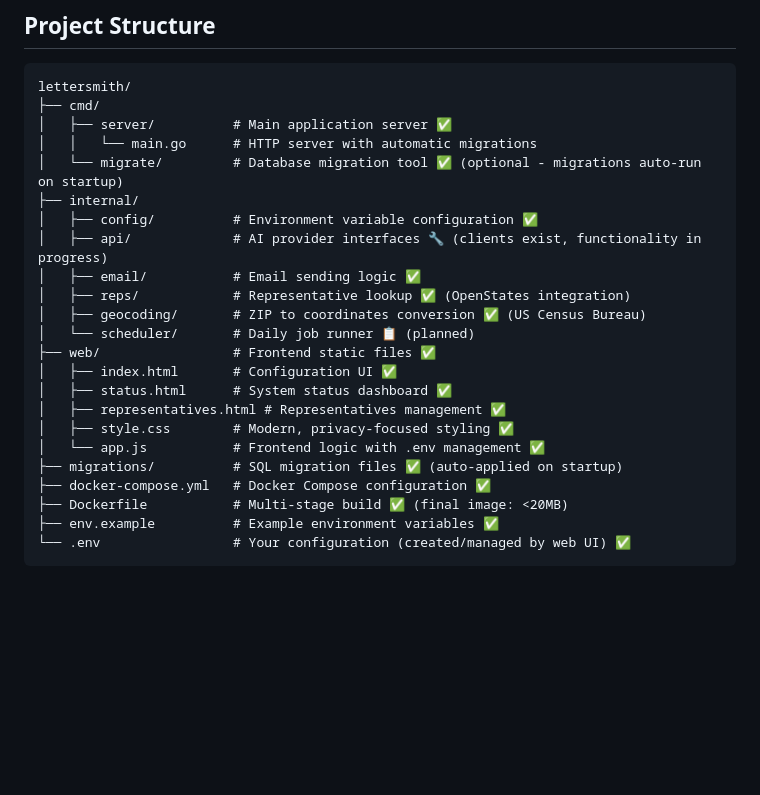
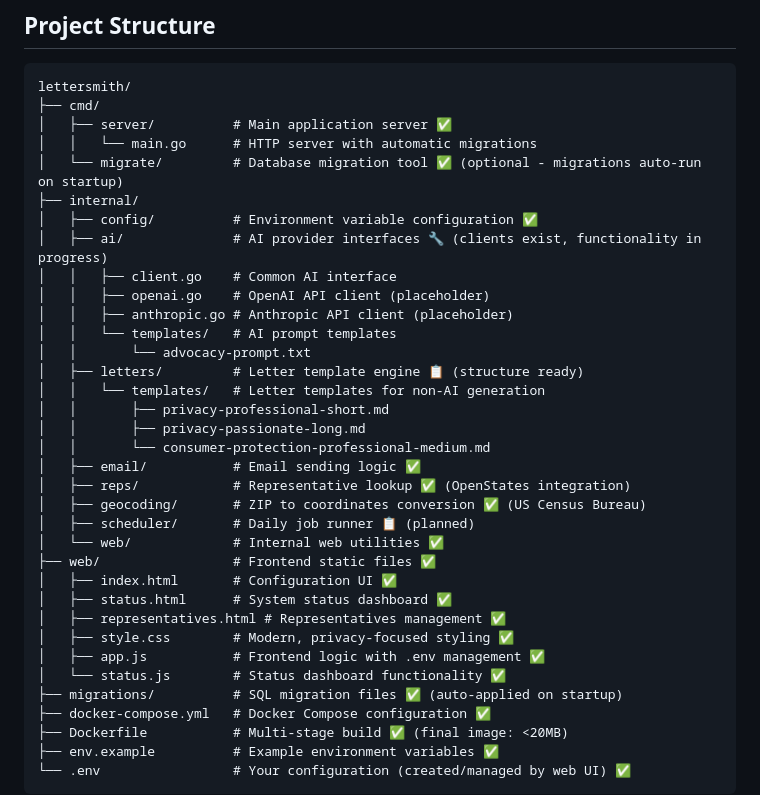
Before and after one commit to yourdatasucks/lettersmith, a Markdown page: README.md, the part around the change. Drawn GitHub-style; blank space fills up the shorter version.

Commit message:
chore: updating structurereferences in docs

```diff
--- a/README.md
+++ b/README.md
@@ -240,17 +240,29 @@ lettersmith/
 │   └── migrate/         # Database migration tool ✅ (optional - migrations auto-run on startup)
 ├── internal/
 │   ├── config/          # Environment variable configuration ✅
-│   ├── api/             # AI provider interfaces 🔧 (clients exist, functionality in progress)
+│   ├── ai/              # AI provider interfaces 🔧 (clients exist, functionality in progress)
+│   │   ├── client.go    # Common AI interface
+│   │   ├── openai.go    # OpenAI API client (placeholder)
+│   │   ├── anthropic.go # Anthropic API client (placeholder)
+│   │   └── templates/   # AI prompt templates
+│   │       └── advocacy-prompt.txt
+│   ├── letters/         # Letter template engine 📋 (structure ready)
+│   │   └── templates/   # Letter templates for non-AI generation
+│   │       ├── privacy-professional-short.md
+│   │       ├── privacy-passionate-long.md
+│   │       └── consumer-protection-professional-medium.md
 │   ├── email/           # Email sending logic ✅
 │   ├── reps/            # Representative lookup ✅ (OpenStates integration)
 │   ├── geocoding/       # ZIP to coordinates conversion ✅ (US Census Bureau)
-│   └── scheduler/       # Daily job runner 📋 (planned)
+│   ├── scheduler/       # Daily job runner 📋 (planned)
+│   └── web/             # Internal web utilities ✅
 ├── web/                 # Frontend static files ✅
 │   ├── index.html       # Configuration UI ✅
 │   ├── status.html      # System status dashboard ✅
 │   ├── representatives.html # Representatives management ✅
 │   ├── style.css        # Modern, privacy-focused styling ✅
-│   └── app.js           # Frontend logic with .env management ✅
+│   ├── app.js           # Frontend logic with .env management ✅
+│   └── status.js        # Status dashboard functionality ✅
 ├── migrations/          # SQL migration files ✅ (auto-applied on startup)
 ├── docker-compose.yml   # Docker Compose configuration ✅
 ├── Dockerfile           # Multi-stage build ✅ (final image: <20MB)
```
Also changed, not shown: DEVELOPMENT.md (+13 -5 lines), IMPLEMENTATION_PLAN.md (+19 -13 lines).
